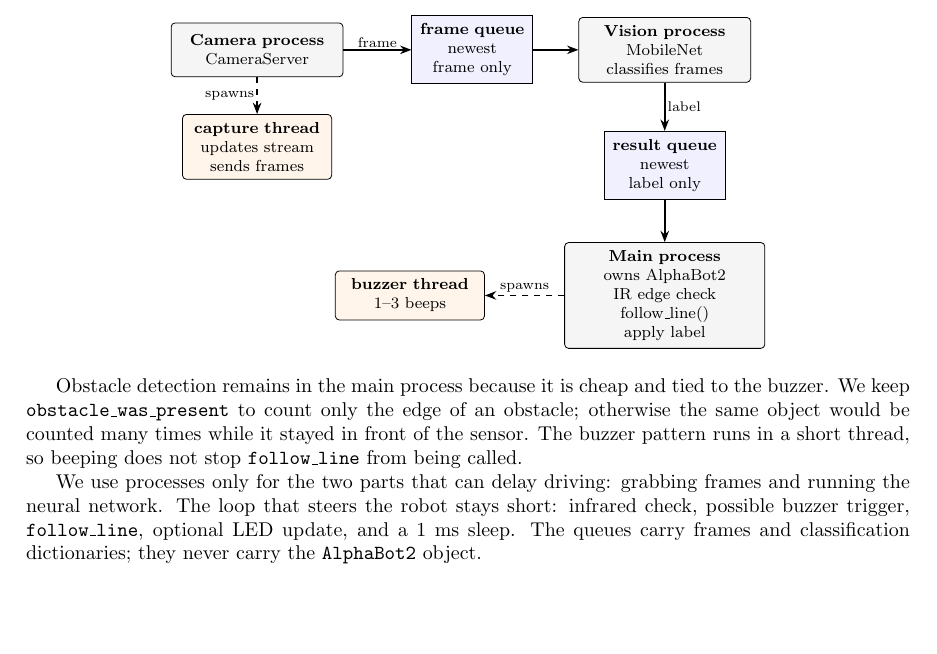
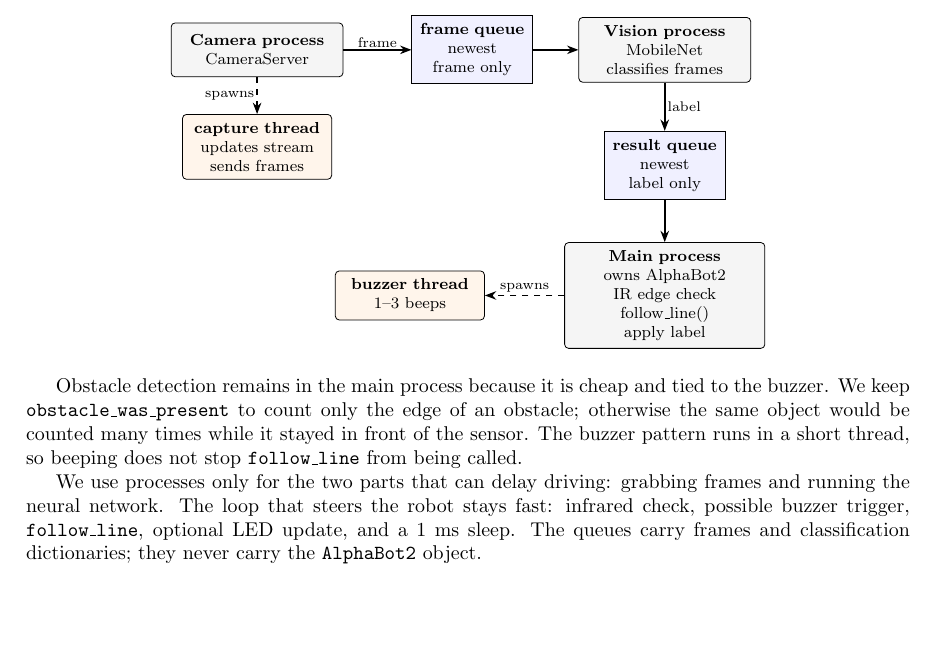
Before and after one commit to Philippdie/Advanced-Computer-Architecture_Homework-1, a LaTeX document (report/main.tex): part of page 2 of 3, cut so that both start at the same text. Compiled offline with pdfLaTeX.

Commit message:
little update of wording

```diff
--- a/report/main.tex
+++ b/report/main.tex
@@ -140,7 +140,7 @@ The vision process loads MobileNet once. It limits Torch to one thread, reads fr
 
 Obstacle detection remains in the main process because it is cheap and tied to the buzzer. We keep \texttt{obstacle\_was\_present} to count only the edge of an obstacle; otherwise the same object would be counted many times while it stayed in front of the sensor. The buzzer pattern runs in a short thread, so beeping does not stop \texttt{follow\_line} from being called.
 
-We use processes only for the two parts that can delay driving: grabbing frames and running the neural network. The loop that steers the robot stays short: infrared check, possible buzzer trigger, \texttt{follow\_line}, optional LED update, and a 1 ms sleep. The queues carry frames and classification dictionaries; they never carry the \texttt{AlphaBot2} object.
+We use processes only for the two parts that can delay driving: grabbing frames and running the neural network. The loop that steers the robot stays fast: infrared check, possible buzzer trigger, \texttt{follow\_line}, optional LED update, and a 1 ms sleep. The queues carry frames and classification dictionaries; they never carry the \texttt{AlphaBot2} object.
 
 \section{Results (heavy revision needed / missing contents)}
 
```
Also changed, not shown: report/main.pdf.
